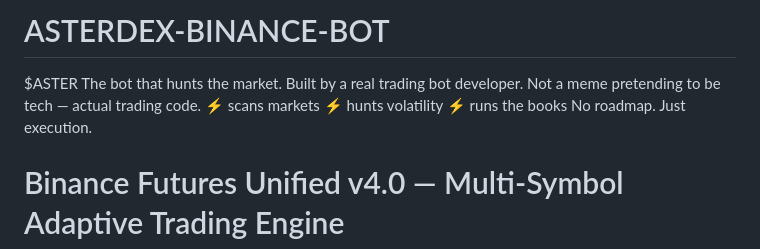
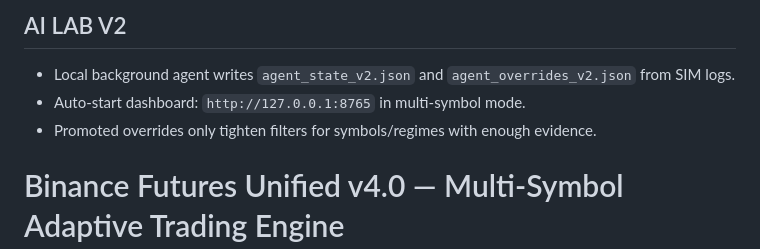
Before and after one commit to sapperskills/ASTERDEX-BINANCE-BOT, a Markdown page: README.md, the part around the change. Drawn GitHub-style.

```diff
--- a/README.md
+++ b/README.md
@@ -1,5 +1,9 @@
-# ASTERDEX-BINANCE-BOT
-$ASTER  The bot that hunts the market.  Built by a real trading bot developer. Not a meme pretending to be tech — actual trading code.  ⚡ scans markets ⚡ hunts volatility ⚡ runs the books  No roadmap. Just execution.
+## AI LAB V2
+
+- Local background agent writes `agent_state_v2.json` and `agent_overrides_v2.json` from SIM logs.
+- Auto-start dashboard: `http://127.0.0.1:8765` in multi-symbol mode.
+- Promoted overrides only tighten filters for symbols/regimes with enough evidence.
+
 # Binance Futures Unified v4.0 — Multi-Symbol Adaptive Trading Engine
 
 A unified trading system that scans all markets, learns breakout patterns, and trades the best opportunities with on-the-fly parameter adaptation.
```
